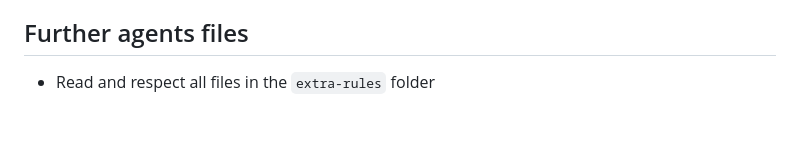
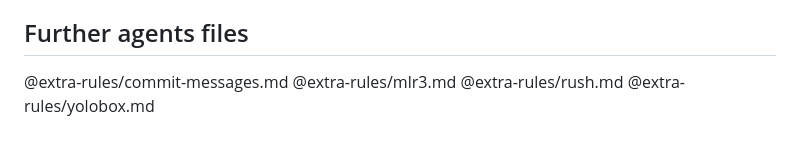
Before and after one commit to mlr-org/bbotk, a Markdown page: AGENTS.md, the part around the change. Drawn GitHub-style.

Commit message:
chore: update package helper

```diff
--- a/AGENTS.md
+++ b/AGENTS.md
@@ -113,4 +113,8 @@ Rscript -e "devtools::check()"
 - Use cspell to check against typos, and add needed words to .cspell/project-words.txt if reasonable
 
 ## Further agents files
-- Read and respect all files in the `extra-rules` folder
+
+@extra-rules/commit-messages.md
+@extra-rules/mlr3.md
+@extra-rules/rush.md
+@extra-rules/yolobox.md
```
